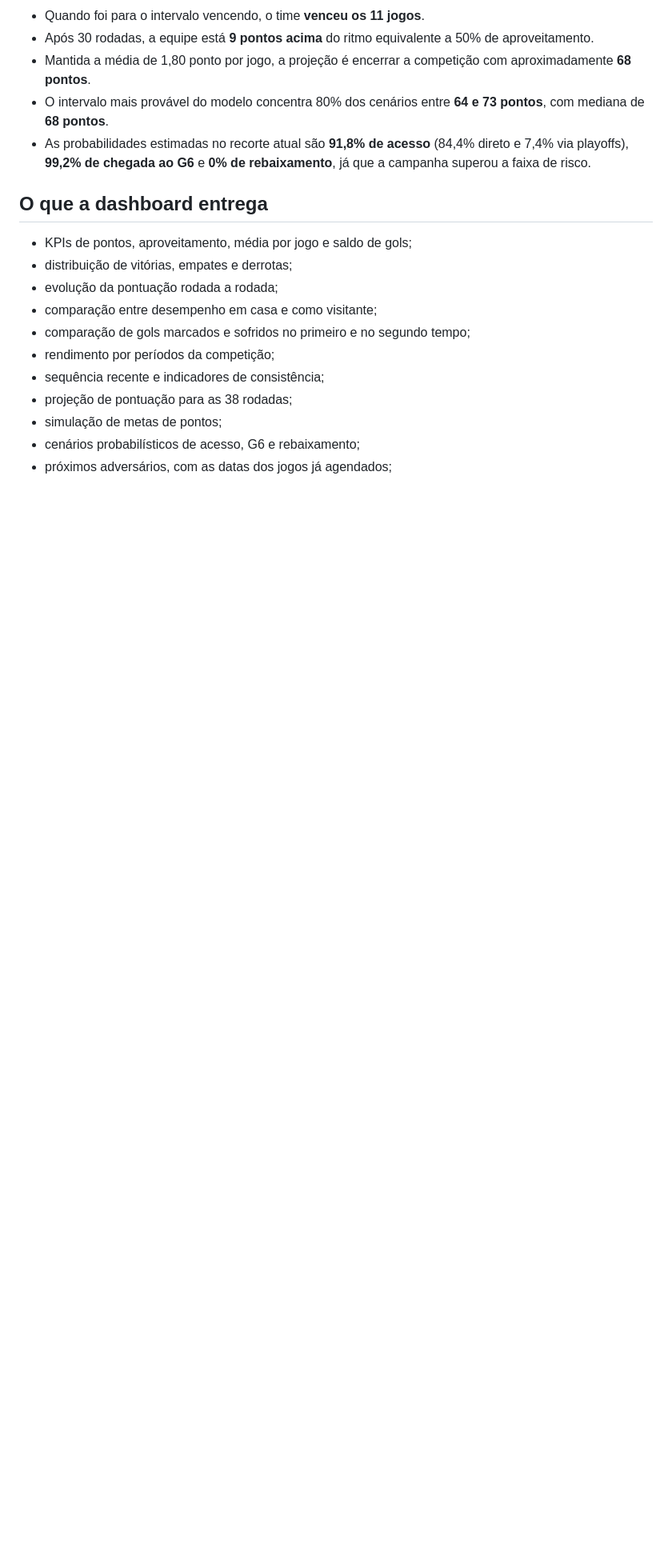
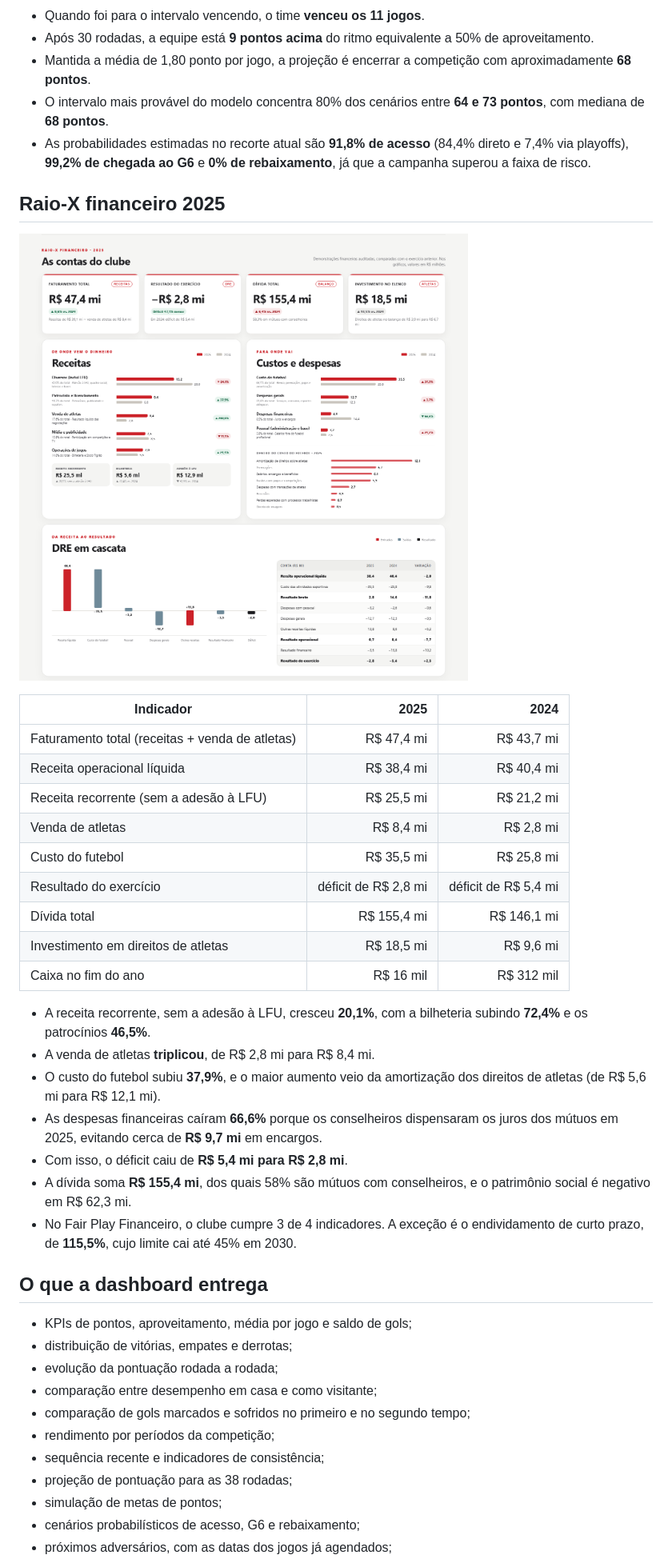
Before and after one commit to brennernepo/analise-vila-nova, a Markdown page: README.md, the part around the change printed below. Shown: that part at 80% size. Drawn GitHub-style; pictures changed too: financas-preview.png (added); blank space fills up the shorter version.

```diff
--- a/README.md
+++ b/README.md
@@ -50,6 +52,30 @@ Os dados representam o recorte disponível até 25 de setembro de 2026 (30ª rod
 - O intervalo mais provável do modelo concentra 80% dos cenários entre **64 e 73 pontos**, com mediana de **68 pontos**.
 - As probabilidades estimadas no recorte atual são **91,8% de acesso** (84,4% direto e 7,4% via playoffs), **99,2% de chegada ao G6** e **0% de rebaixamento**, já que a campanha superou a faixa de risco.
 
+## Raio-X financeiro 2025
+
+![Raio-X financeiro](financas-preview.png)
+
+| Indicador | 2025 | 2024 |
+|---|---:|---:|
+| Faturamento total (receitas + venda de atletas) | R$ 47,4 mi | R$ 43,7 mi |
+| Receita operacional líquida | R$ 38,4 mi | R$ 40,4 mi |
+| Receita recorrente (sem a adesão à LFU) | R$ 25,5 mi | R$ 21,2 mi |
+| Venda de atletas | R$ 8,4 mi | R$ 2,8 mi |
+| Custo do futebol | R$ 35,5 mi | R$ 25,8 mi |
+| Resultado do exercício | déficit de R$ 2,8 mi | déficit de R$ 5,4 mi |
+| Dívida total | R$ 155,4 mi | R$ 146,1 mi |
+| Investimento em direitos de atletas | R$ 18,5 mi | R$ 9,6 mi |
+| Caixa no fim do ano | R$ 16 mil | R$ 312 mil |
+
+- A receita recorrente, sem a adesão à LFU, cresceu **20,1%**, com a bilheteria subindo **72,4%** e os patrocínios **46,5%**.
+- A venda de atletas **triplicou**, de R$ 2,8 mi para R$ 8,4 mi.
+- O custo do futebol subiu **37,9%**, e o maior aumento veio da amortização dos direitos de atletas (de R$ 5,6 mi para R$ 12,1 mi).
+- As despesas financeiras caíram **66,6%** porque os conselheiros dispensaram os juros dos mútuos em 2025, evitando cerca de **R$ 9,7 mi** em encargos.
+- Com isso, o déficit caiu de **R$ 5,4 mi para R$ 2,8 mi**.
+- A dívida soma **R$ 155,4 mi**, dos quais 58% são mútuos com conselheiros, e o patrimônio social é negativo em R$ 62,3 mi.
+- No Fair Play Financeiro, o clube cumpre 3 de 4 indicadores. A exceção é o endividamento de curto prazo, de **115,5%**, cujo limite cai até 45% em 2030.
+
 ## O que a dashboard entrega
 
 - KPIs de pontos, aproveitamento, média por jogo e saldo de gols;
```
Also changed, not shown: other parts of README.md (+35 -3 lines), dashboard-preview.png, 6 other files.
